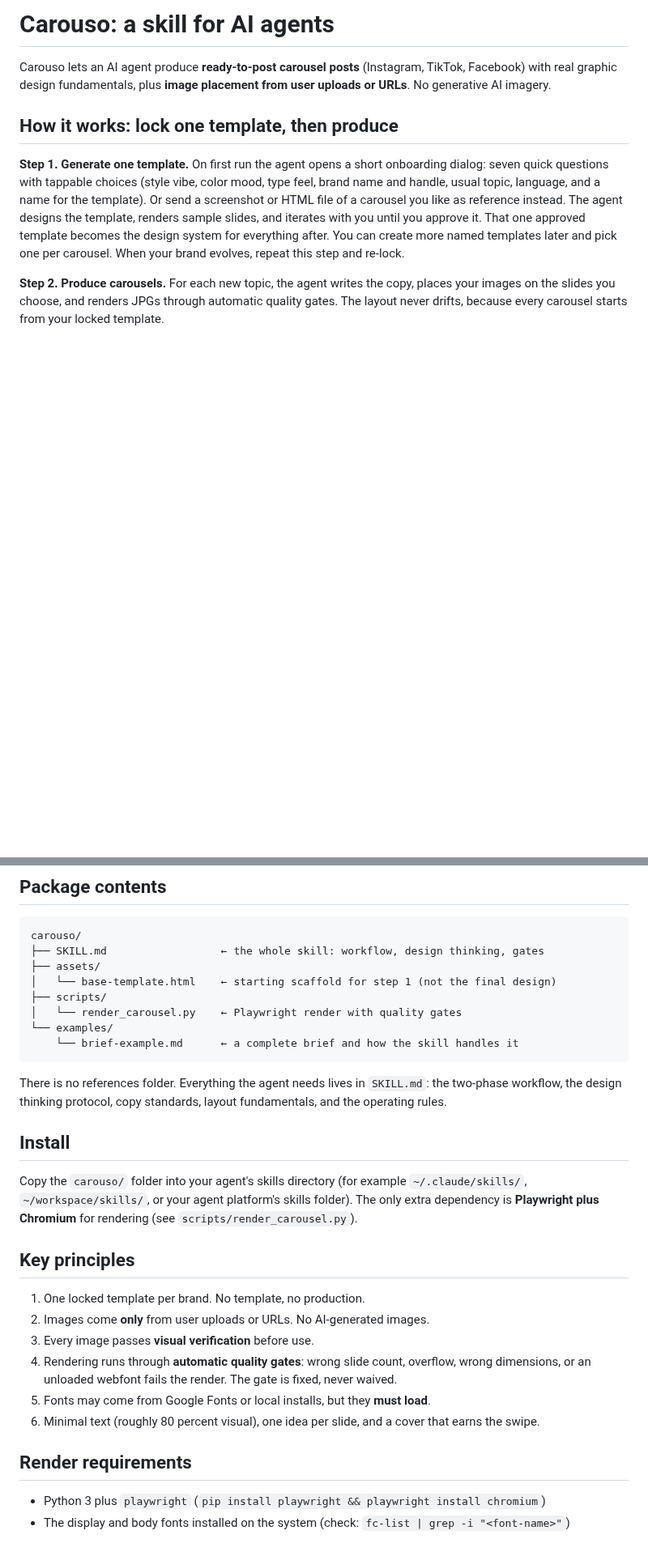
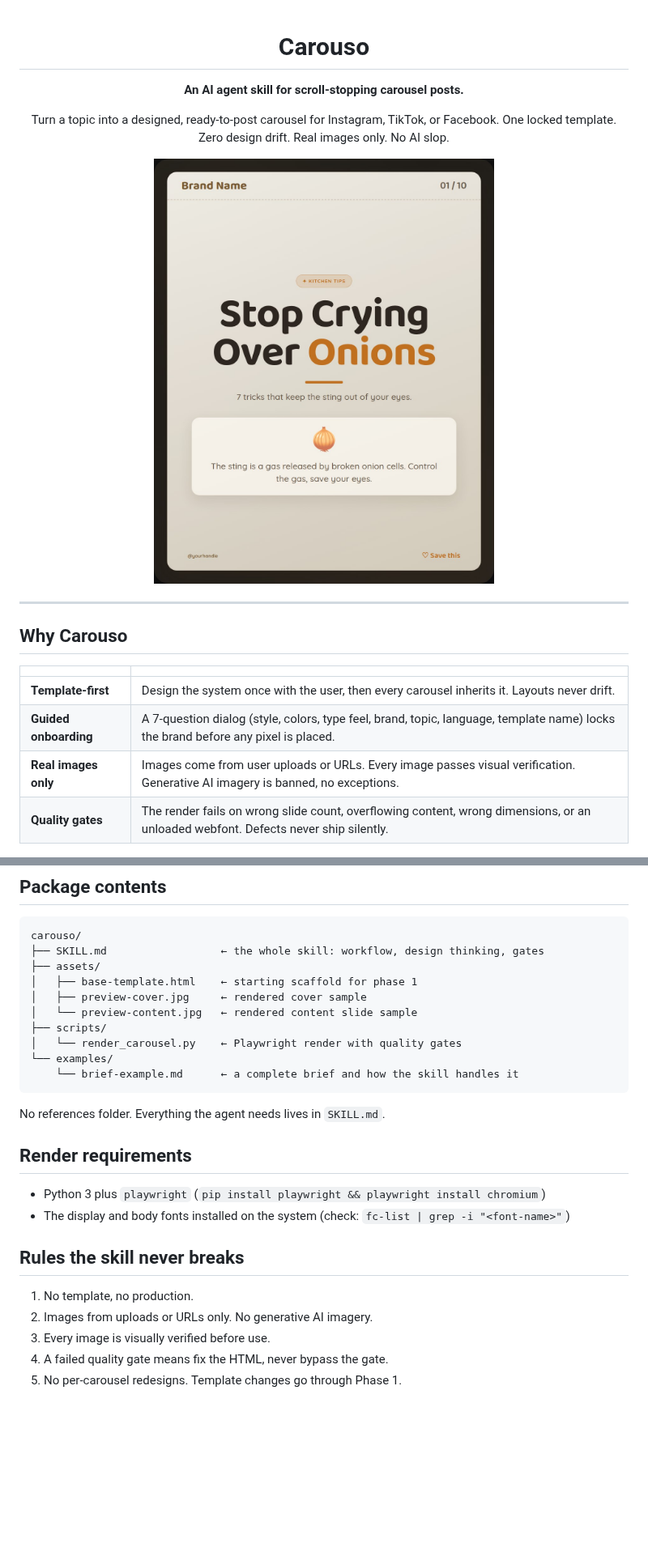
Before and after one commit to grafisify/carouso, a Markdown page: README.md, 2 parts joined by grey strips. Shown at 81% size. Rendered like a GitHub page; pictures changed too: assets/preview-cover.jpg (added); blank space fills up the shorter version.

Commit message:
PRO README: hero layout, mermaid flow diagram, rendered previews, standards tables

````diff
--- a/README.md
+++ b/README.md
@@ -1,9 +1,24 @@
-# Carouso: a skill for AI agents
+<div align="center">
 
-Carouso lets an AI agent produce **ready-to-post carousel posts** (Instagram, TikTok, Facebook) with real graphic design fundamentals, plus **image placement from user uploads or URLs**. No generative AI imagery.
+# Carouso
 
-## How it works: lock one template, then produce
+**An AI agent skill for scroll-stopping carousel posts.**
 
-**Step 1. Generate one template.** On first run the agent opens a short onboarding dialog: seven quick questions with tappable choices (style vibe, color mood, type feel, brand name and handle, usual topic, language, and a name for the template). Or send a screenshot or HTML file of a carousel you like as reference instead. The agent designs the template, renders sample slides, and iterates with you until you approve it. That one approved template becomes the design system for everything after. You can create more named templates later and pick one per carousel. When your brand evolves, repeat this step and re-lock.
+Turn a topic into a designed, ready-to-post carousel for Instagram, TikTok, or Facebook.
+One locked template. Zero design drift. Real images only. No AI slop.
 
-**Step 2. Produce carousels.** For each new topic, the agent writes the copy, places your images on the slides you choose, and renders JPGs through automatic quality gates. The layout never drifts, because every carousel starts from your locked template.
+<img src="assets/preview-cover.jpg" width="420" alt="Carouso template cover preview">
+
+</div>
+
+---
+
+## Why Carouso
+
+| | |
+|---|---|
+| **Template-first** | Design the system once with the user, then every carousel inherits it. Layouts never drift. |
+| **Guided onboarding** | A 7-question dialog (style, colors, type feel, brand, topic, language, template name) locks the brand before any pixel is placed. |
+| **Real images only** | Images come from user uploads or URLs. Every image passes visual verification. Generative AI imagery is banned, no exceptions. |
+| **Quality gates** | The render fails on wrong slide count, overflowing content, wrong dimensions, or an unloaded webfont. Defects never ship silently. |
+
@@ -14,29 +85,26 @@ Carouso lets an AI agent produce **ready-to-post carousel posts** (Instagram, Ti
 carouso/
 ├── SKILL.md                  ← the whole skill: workflow, design thinking, gates
 ├── assets/
-│   └── base-template.html    ← starting scaffold for step 1 (not the final design)
+│   ├── base-template.html    ← starting scaffold for phase 1
+│   ├── preview-cover.jpg     ← rendered cover sample
+│   └── preview-content.jpg   ← rendered content slide sample
 ├── scripts/
 │   └── render_carousel.py    ← Playwright render with quality gates
 └── examples/
     └── brief-example.md      ← a complete brief and how the skill handles it
 ```
 
-There is no references folder. Everything the agent needs lives in `SKILL.md`: the two-phase workflow, the design thinking protocol, copy standards, layout fundamentals, and the operating rules.
-
-## Install
-
-Copy the `carouso/` folder into your agent's skills directory (for example `~/.claude/skills/`, `~/workspace/skills/`, or your agent platform's skills folder). The only extra dependency is **Playwright plus Chromium** for rendering (see `scripts/render_carousel.py`).
-
-## Key principles
-
-1. One locked template per brand. No template, no production.
-2. Images come **only** from user uploads or URLs. No AI-generated images.
-3. Every image passes **visual verification** before use.
-4. Rendering runs through **automatic quality gates**: wrong slide count, overflow, wrong dimensions, or an unloaded webfont fails the render. The gate is fixed, never waived.
-5. Fonts may come from Google Fonts or local installs, but they **must load**.
-6. Minimal text (roughly 80 percent visual), one idea per slide, and a cover that earns the swipe.
+No references folder. Everything the agent needs lives in `SKILL.md`.
 
 ## Render requirements
 
 - Python 3 plus `playwright` (`pip install playwright && playwright install chromium`)
 - The display and body fonts installed on the system (check: `fc-list | grep -i "<font-name>"`)
+
+## Rules the skill never breaks
+
+1. No template, no production.
+2. Images from uploads or URLs only. No generative AI imagery.
+3. Every image is visually verified before use.
+4. A failed quality gate means fix the HTML, never bypass the gate.
+5. No per-carousel redesigns. Template changes go through Phase 1.
````
Also changed, not shown: other parts of README.md (+56 -0 lines), assets/preview-content.jpg (added).
